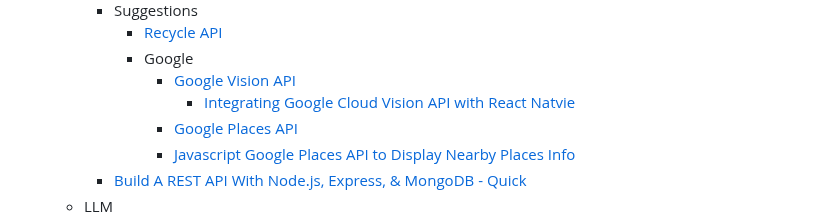
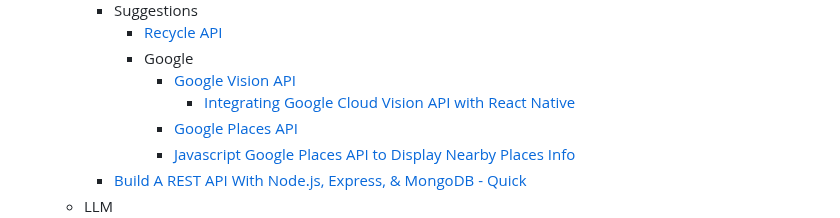
Before and after one commit to acm-projects/ReQuest, a Markdown page: README.md, the part around the change. GitHub-like rendering; folded sections open.

```diff
--- a/README.md
+++ b/README.md
@@ -202,7 +202,7 @@ Our planet is slowly dying and is about to enter an irreversible stage. Take act
       - <a href="https://recyclenation.com/recycling-api/">Recycle API</a>
       - Google
         - <a href="https://cloud.google.com/vision">Google Vision API</a>
-          - <a href="https://www.youtube.com/watch?v=iir0ezSvRLw&t=354s"> Integrating Google Cloud Vision API with React Natvie </a>
+          - <a href="https://www.youtube.com/watch?v=iir0ezSvRLw&t=354s"> Integrating Google Cloud Vision API with React Native </a>
         - <a href="https://developers.google.com/maps/documentation/places/web-service/search-nearby">Google Places API</a>
         - <a href="https://www.youtube.com/watch?v=iOif0eHQbHY"> Javascript Google Places API to Display Nearby Places Info</a>
     - <a href="https://www.youtube.com/watch?v=fgTGADljAeg">Build A REST API With Node.js, Express, & MongoDB - Quick</a>
```
